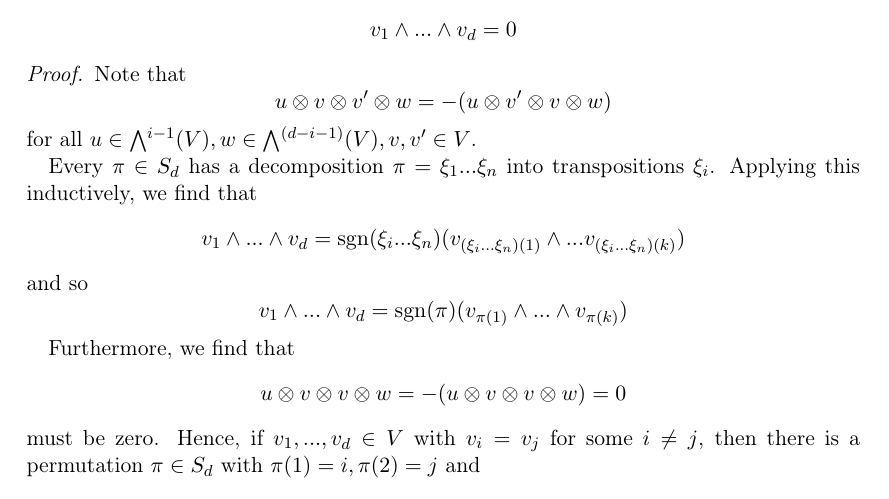
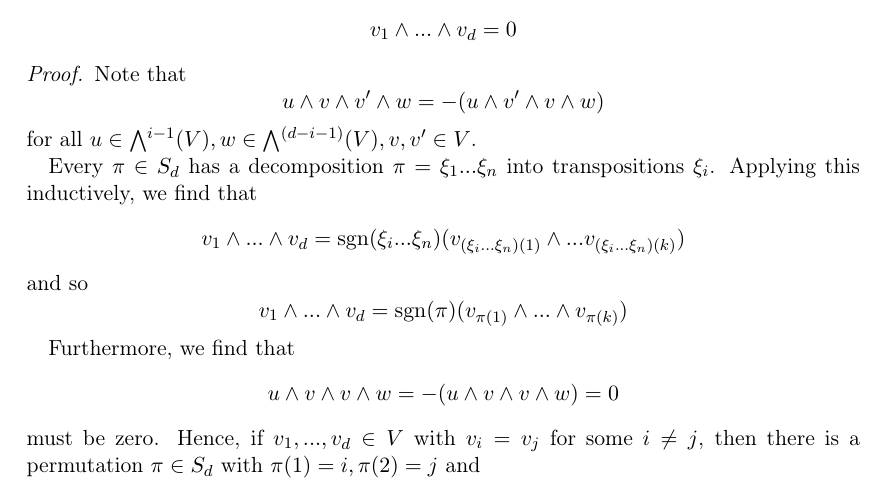
Before and after one commit to FeanorTheElf/miniprojects-mt, a LaTeX document (Algebraic geometry/submission.tex): part of page 1 of 8, cut so that both start at the same text. Compiled offline with pdfLaTeX.

Commit message:
Fixed minor issues in alg geo

```diff
--- a/Algebraic geometry/submission.tex
+++ b/Algebraic geometry/submission.tex
@@ -77,7 +77,7 @@
 \begin{proof}
     Note that
     \begin{equation*}
-        u \otimes v \otimes v' \otimes w = -(u \otimes v' \otimes v \otimes w)
+        u \wedge v \wedge v' \wedge w = -(u \wedge v' \wedge v \wedge w)
     \end{equation*}
     for all $u \in \extpow^{i - 1}(V), w \in \extpow^{(d - i - 1)}(V), v, v' \in V$.
 
@@ -93,7 +93,7 @@
 
     Furthermore, we find that
     \begin{equation*}
-        u \otimes v \otimes v \otimes w = -(u \otimes v \otimes v \otimes w) = 0
+        u \wedge v \wedge v \wedge w = -(u \wedge v \wedge v \wedge w) = 0
     \end{equation*}
     must be zero.
     Hence, if $v_1, ..., v_d \in V$ with $v_i = v_j$ for some $i \neq j$, then there is a permutation $\pi \in S_d$ with $\pi(1) = i, \pi(2) = j$ and
```
Also changed, not shown: Algebraic geometry/submission.pdf, Algebraic geometry/submission.tex (6 more changed lines).
